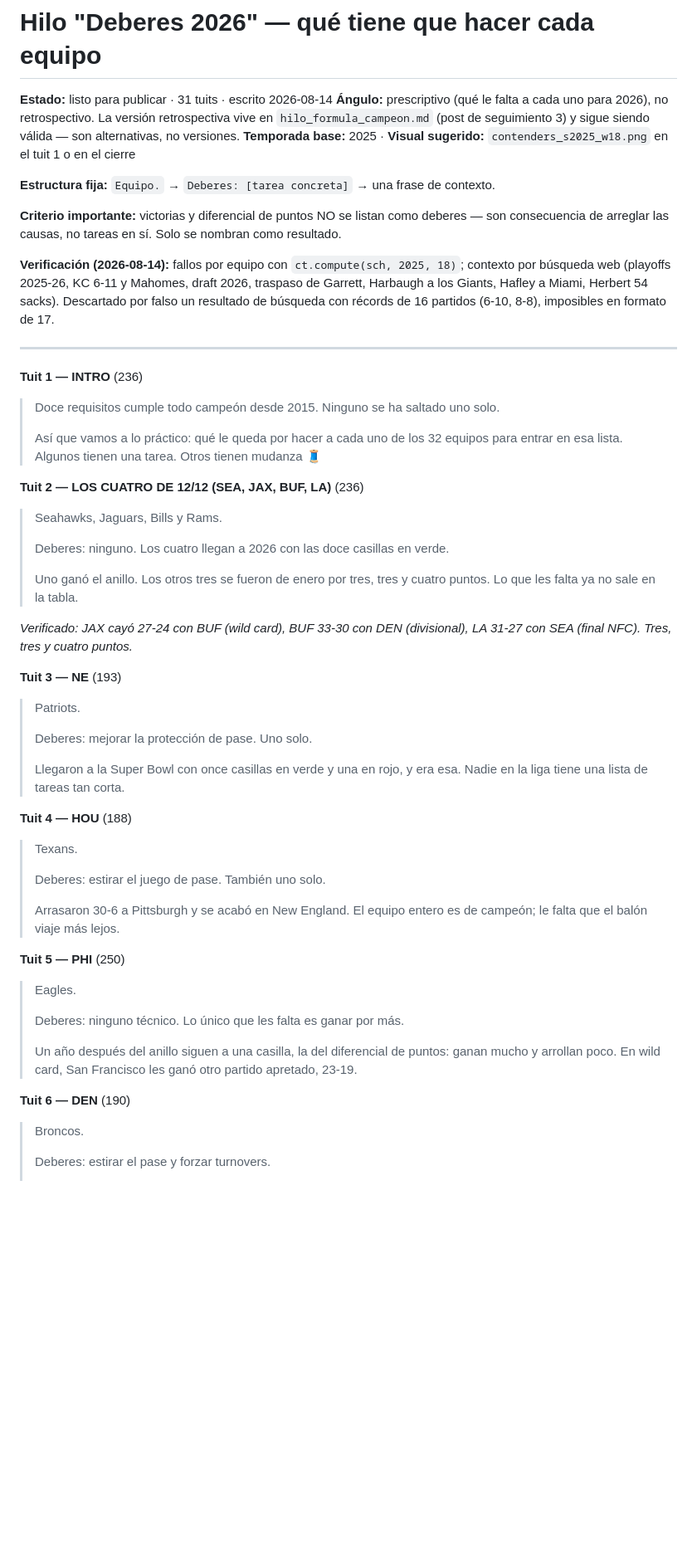
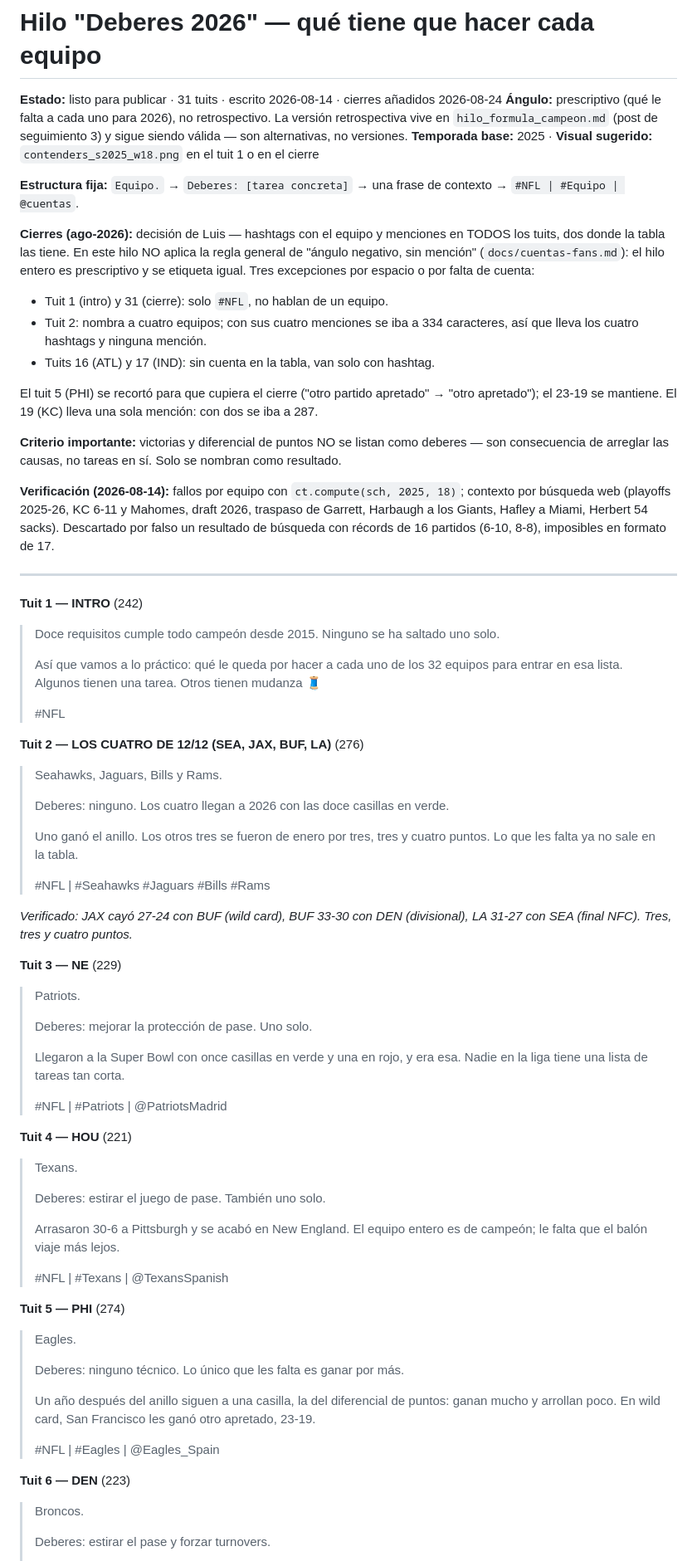
Before and after one commit to luismi1702/NFL-2025, a Markdown page: docs/hilo_deberes_2026.md, the part around one of its changes. Shown at 83% size. Drawn GitHub-style; blank space fills up the shorter version.

```diff
--- a/docs/hilo_deberes_2026.md
+++ b/docs/hilo_deberes_2026.md
@@ -1,10 +1,18 @@
 # Hilo "Deberes 2026" — qué tiene que hacer cada equipo
 
-**Estado:** listo para publicar · 31 tuits · escrito 2026-08-14
+**Estado:** listo para publicar · 31 tuits · escrito 2026-08-14 · cierres añadidos 2026-08-24
 **Ángulo:** prescriptivo (qué le falta a cada uno para 2026), no retrospectivo. La versión retrospectiva vive en `hilo_formula_campeon.md` (post de seguimiento 3) y sigue siendo válida — son alternativas, no versiones.
 **Temporada base:** 2025 · **Visual sugerido:** `contenders_s2025_w18.png` en el tuit 1 o en el cierre
 
-**Estructura fija:** `Equipo.` → `Deberes: [tarea concreta]` → una frase de contexto.
+**Estructura fija:** `Equipo.` → `Deberes: [tarea concreta]` → una frase de contexto → `#NFL | #Equipo | @cuentas`.
+
+**Cierres (ago-2026):** decisión de Luis — hashtags con el equipo y menciones en TODOS los tuits, dos donde la tabla las tiene. En este hilo NO aplica la regla general de "ángulo negativo, sin mención" (`docs/cuentas-fans.md`): el hilo entero es prescriptivo y se etiqueta igual. Tres excepciones por espacio o por falta de cuenta:
+
+- Tuit 1 (intro) y 31 (cierre): solo `#NFL`, no hablan de un equipo.
+- Tuit 2: nombra a cuatro equipos; con sus cuatro menciones se iba a 334 caracteres, así que lleva los cuatro hashtags y ninguna mención.
+- Tuits 16 (ATL) y 17 (IND): sin cuenta en la tabla, van solo con hashtag.
+
+El tuit 5 (PHI) se recortó para que cupiera el cierre ("otro partido apretado" → "otro apretado"); el 23-19 se mantiene. El 19 (KC) lleva una sola mención: con dos se iba a 287.
 
 **Criterio importante:** victorias y diferencial de puntos NO se listan como deberes — son consecuencia de arreglar las causas, no tareas en sí. Solo se nombran como resultado.
 
@@ -12,42 +20,52 @@
 
 ---
 
-**Tuit 1 — INTRO** (236)
+**Tuit 1 — INTRO** (242)
 > Doce requisitos cumple todo campeón desde 2015. Ninguno se ha saltado uno solo.
 >
 > Así que vamos a lo práctico: qué le queda por hacer a cada uno de los 32 equipos para entrar en esa lista. Algunos tienen una tarea. Otros tienen mudanza 🧵
+>
+> #NFL
 
-**Tuit 2 — LOS CUATRO DE 12/12 (SEA, JAX, BUF, LA)** (236)
+**Tuit 2 — LOS CUATRO DE 12/12 (SEA, JAX, BUF, LA)** (276)
 > Seahawks, Jaguars, Bills y Rams.
 >
 > Deberes: ninguno. Los cuatro llegan a 2026 con las doce casillas en verde.
 >
 > Uno ganó el anillo. Los otros tres se fueron de enero por tres, tres y cuatro puntos. Lo que les falta ya no sale en la tabla.
+>
+> #NFL | #Seahawks #Jaguars #Bills #Rams
 
 *Verificado: JAX cayó 27-24 con BUF (wild card), BUF 33-30 con DEN (divisional), LA 31-27 con SEA (final NFC). Tres, tres y cuatro puntos.*
 
-**Tuit 3 — NE** (193)
+**Tuit 3 — NE** (229)
 > Patriots.
 >
 > Deberes: mejorar la protección de pase. Uno solo.
 >
 > Llegaron a la Super Bowl con once casillas en verde y una en rojo, y era esa. Nadie en la liga tiene una lista de tareas tan corta.
+>
+> #NFL | #Patriots | @PatriotsMadrid
 
-**Tuit 4 — HOU** (188)
+**Tuit 4 — HOU** (221)
 > Texans.
 >
 > Deberes: estirar el juego de pase. También uno solo.
 >
 > Arrasaron 30-6 a Pittsburgh y se acabó en New England. El equipo entero es de campeón; le falta que el balón viaje más lejos.
+>
+> #NFL | #Texans | @TexansSpanish
 
-**Tuit 5 — PHI** (250)
+**Tuit 5 — PHI** (274)
 > Eagles.
 >
 > Deberes: ninguno técnico. Lo único que les falta es ganar por más.
 >
-> Un año después del anillo siguen a una casilla, la del diferencial de puntos: ganan mucho y arrollan poco. En wild card, San Francisco les ganó otro partido apretado, 23-19.
+> Un año después del anillo siguen a una casilla, la del diferencial de puntos: ganan mucho y arrollan poco. En wild card, San Francisco les ganó otro apretado, 23-19.
+>
+> #NFL | #Eagles | @Eagles_Spain
 
-**Tuit 6 — DEN** (190)
+**Tuit 6 — DEN** (223)
 > Broncos.
 >
 > Deberes: estirar el pase y forzar turnovers.
```
Also changed, not shown: other parts of docs/hilo_deberes_2026.md (+74 -24 lines).
